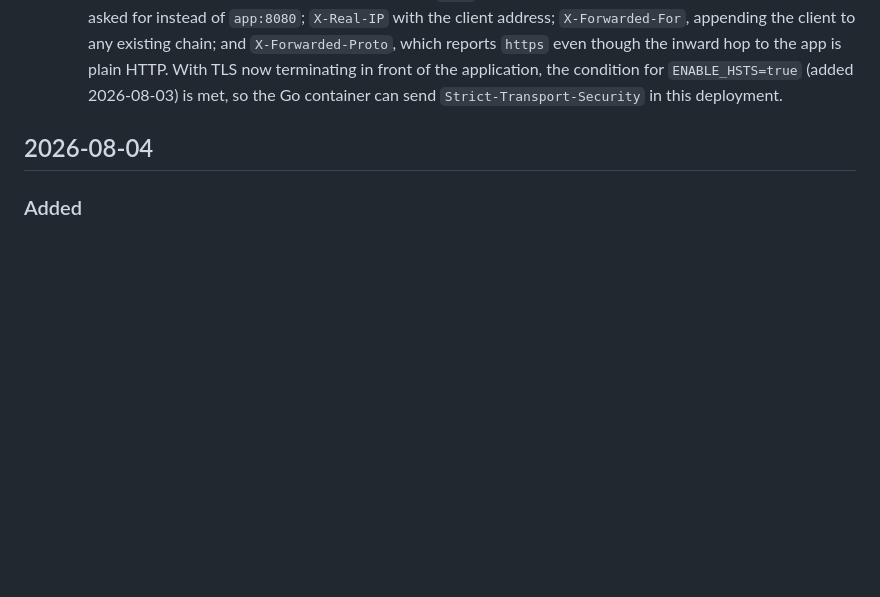
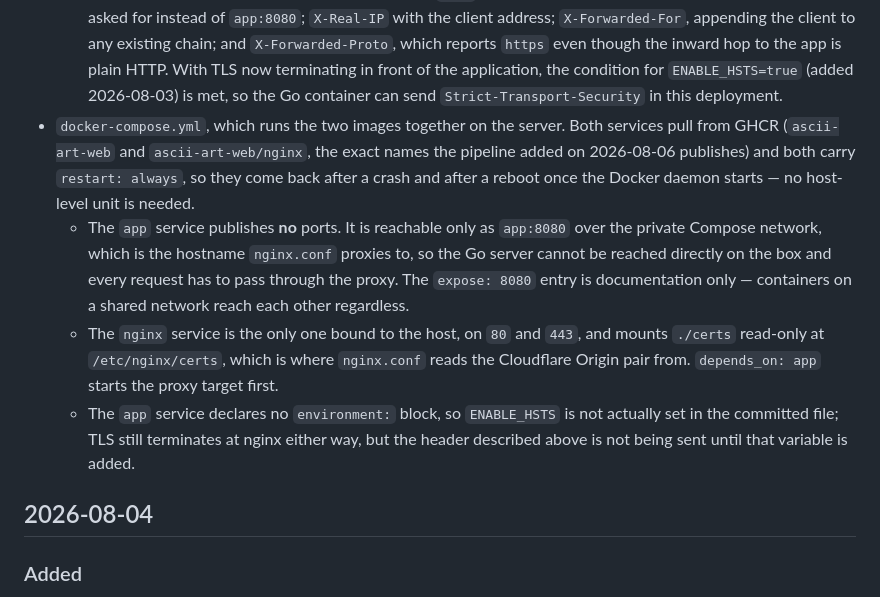
Before and after one commit to mastrokostas/ascii-art-web, a Markdown page: .documentation/changelog.md, the part around one of its changes. Rendered like a GitHub page; blank space fills up the shorter version.

```diff
--- a/.documentation/changelog.md
+++ b/.documentation/changelog.md
@@ -105,6 +152,25 @@
   With TLS now terminating in front of the application, the condition for
   `ENABLE_HSTS=true` (added 2026-08-03) is met, so the Go container can send
   `Strict-Transport-Security` in this deployment.
+- `docker-compose.yml`, which runs the two images together on the server. Both
+  services pull from GHCR (`ascii-art-web` and `ascii-art-web/nginx`, the exact
+  names the pipeline added on 2026-08-06 publishes) and both carry
+  `restart: always`, so they come back after a crash and after a reboot once
+  the Docker daemon starts — no host-level unit is needed.
+  - The `app` service publishes **no** ports. It is reachable only as
+    `app:8080` over the private Compose network, which is the hostname
+    `nginx.conf` proxies to, so the Go server cannot be reached directly on the
+    box and every request has to pass through the proxy. The `expose: 8080`
+    entry is documentation only — containers on a shared network reach each
+    other regardless.
+  - The `nginx` service is the only one bound to the host, on `80` and `443`,
+    and mounts `./certs` read-only at `/etc/nginx/certs`, which is where
+    `nginx.conf` reads the Cloudflare Origin pair from. `depends_on: app` starts
+    the proxy target first.
+  - The `app` service declares no `environment:` block, so `ENABLE_HSTS` is not
+    actually set in the committed file; TLS still terminates at nginx either
+    way, but the header described above is not being sent until that variable is
+    added.
 
 ## 2026-08-04
 
```
Also changed, not shown: other parts of .documentation/changelog.md (+47 -0 lines).
